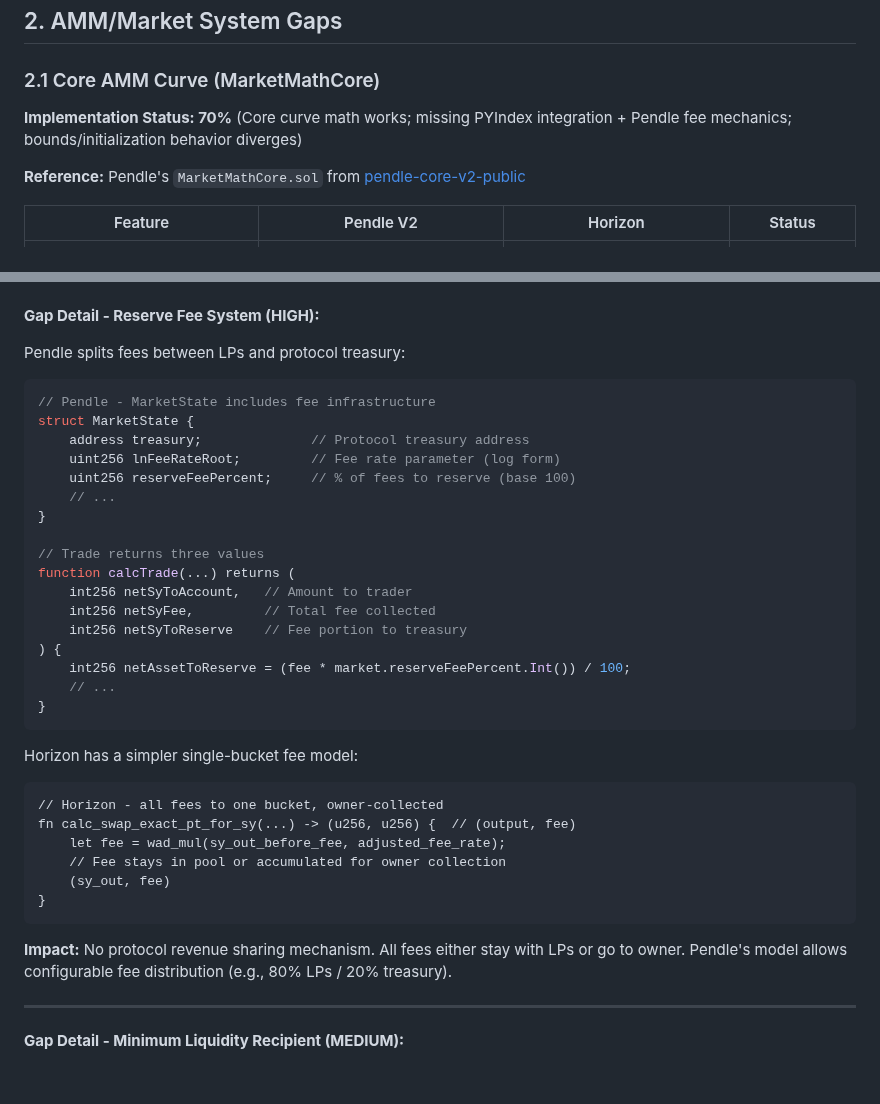
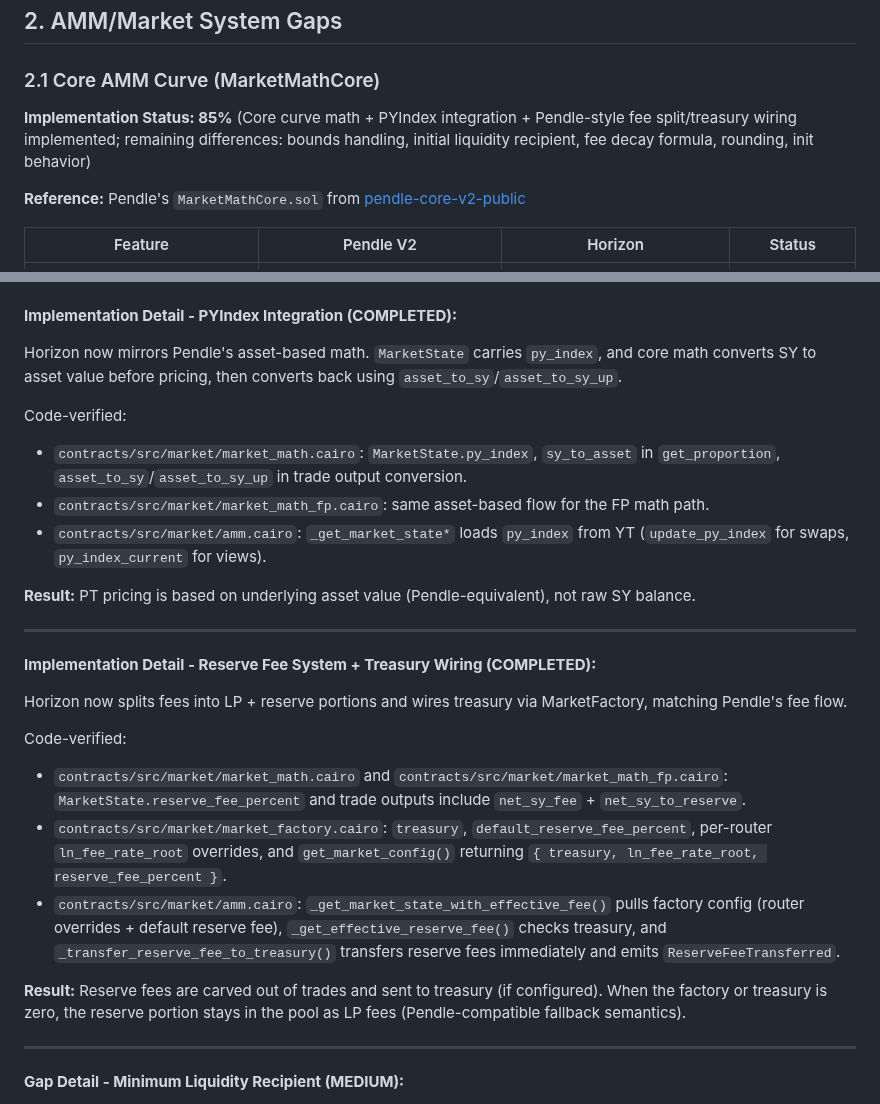
Before and after one commit to ametel01/horizon-starknet, a Markdown page: docs/PENDLE_GAP_ANALYSIS_REPORT.md, 2 parts joined by grey strips. Rendered like a GitHub page; blank space fills up the shorter version.

````diff
--- a/docs/PENDLE_GAP_ANALYSIS_REPORT.md
+++ b/docs/PENDLE_GAP_ANALYSIS_REPORT.md
@@ -284,7 +284,7 @@ This preserves Pendle's invariant that total redeemable SY remains stable as the
 
 ### 2.1 Core AMM Curve (MarketMathCore)
 
-**Implementation Status: 70%** (Core curve math works; missing PYIndex integration + Pendle fee mechanics; bounds/initialization behavior diverges)
+**Implementation Status: 85%** (Core curve math + PYIndex integration + Pendle-style fee split/treasury wiring implemented; remaining differences: bounds handling, initial liquidity recipient, fee decay formula, rounding, init behavior)
 
 **Reference:** Pendle's `MarketMathCore.sol` from [pendle-core-v2-public](https://github.com/pendle-finance/pendle-core-v2-public/blob/main/contracts/core/Market/MarketMathCore.sol)
 
@@ -351,37 +314,38 @@ let exchange_rate = get_exchange_rate(
-**Gap Detail - Reserve Fee System (HIGH):**
-
-Pendle splits fees between LPs and protocol treasury:
-```solidity
-// Pendle - MarketState includes fee infrastructure
-struct MarketState {
-    address treasury;              // Protocol treasury address
-    uint256 lnFeeRateRoot;         // Fee rate parameter (log form)
-    uint256 reserveFeePercent;     // % of fees to reserve (base 100)
-    // ...
-}
-
-// Trade returns three values
-function calcTrade(...) returns (
-    int256 netSyToAccount,   // Amount to trader
-    int256 netSyFee,         // Total fee collected
-    int256 netSyToReserve    // Fee portion to treasury
-) {
-    int256 netAssetToReserve = (fee * market.reserveFeePercent.Int()) / 100;
-    // ...
-}
-```
-
-Horizon has a simpler single-bucket fee model:
-```cairo
-// Horizon - all fees to one bucket, owner-collected
-fn calc_swap_exact_pt_for_sy(...) -> (u256, u256) {  // (output, fee)
-    let fee = wad_mul(sy_out_before_fee, adjusted_fee_rate);
-    // Fee stays in pool or accumulated for owner collection
-    (sy_out, fee)
-}
-```
-
-**Impact:** No protocol revenue sharing mechanism. All fees either stay with LPs or go to owner. Pendle's model allows configurable fee distribution (e.g., 80% LPs / 20% treasury).
+**Implementation Detail - PYIndex Integration (COMPLETED):**
+
+Horizon now mirrors Pendle's asset-based math. `MarketState` carries `py_index`, and core math
+converts SY to asset value before pricing, then converts back using `asset_to_sy`/`asset_to_sy_up`.
+
+Code-verified:
+- `contracts/src/market/market_math.cairo`: `MarketState.py_index`, `sy_to_asset` in `get_proportion`,
+  `asset_to_sy`/`asset_to_sy_up` in trade output conversion.
+- `contracts/src/market/market_math_fp.cairo`: same asset-based flow for the FP math path.
+- `contracts/src/market/amm.cairo`: `_get_market_state*` loads `py_index` from YT (`update_py_index` for
+  swaps, `py_index_current` for views).
+
+**Result:** PT pricing is based on underlying asset value (Pendle-equivalent), not raw SY balance.
+
+---
+
+**Implementation Detail - Reserve Fee System + Treasury Wiring (COMPLETED):**
+
+Horizon now splits fees into LP + reserve portions and wires treasury via MarketFactory, matching
+Pendle's fee flow.
+
+Code-verified:
+- `contracts/src/market/market_math.cairo` and `contracts/src/market/market_math_fp.cairo`:
+  `MarketState.reserve_fee_percent` and trade outputs include `net_sy_fee` + `net_sy_to_reserve`.
+- `contracts/src/market/market_factory.cairo`:
+  `treasury`, `default_reserve_fee_percent`, per-router `ln_fee_rate_root` overrides, and
+  `get_market_config()` returning `{ treasury, ln_fee_rate_root, reserve_fee_percent }`.
+- `contracts/src/market/amm.cairo`:
+  `_get_market_state_with_effective_fee()` pulls factory config (router overrides + default reserve
+  fee), `_get_effective_reserve_fee()` checks treasury, and `_transfer_reserve_fee_to_treasury()`
+  transfers reserve fees immediately and emits `ReserveFeeTransferred`.
+
+**Result:** Reserve fees are carved out of trades and sent to treasury (if configured). When the
+factory or treasury is zero, the reserve portion stays in the pool as LP fees (Pendle-compatible
+fallback semantics).
 
 ---
 
````
Also changed, not shown: other parts of docs/PENDLE_GAP_ANALYSIS_REPORT.md (+3 -40 lines), contracts/IMPLEMENTATION_PLAN_AMM_CURVE.md (+3 -3 lines).
